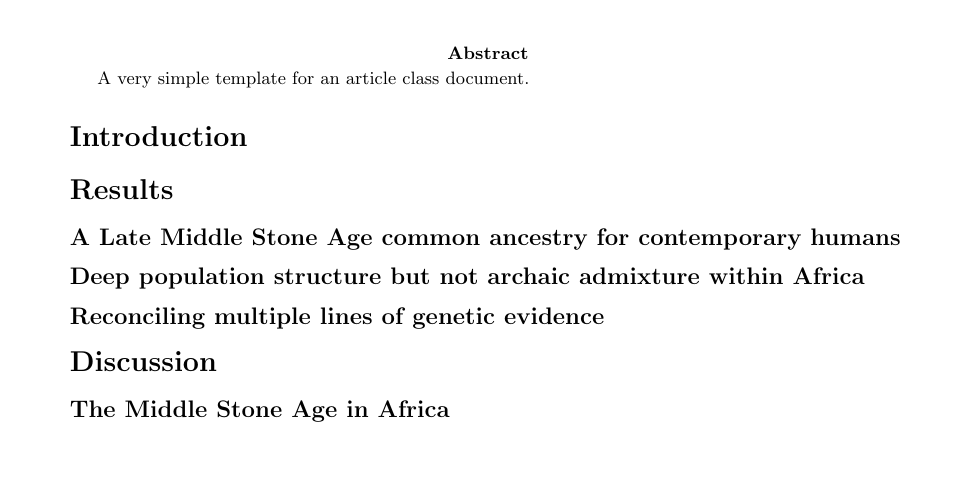
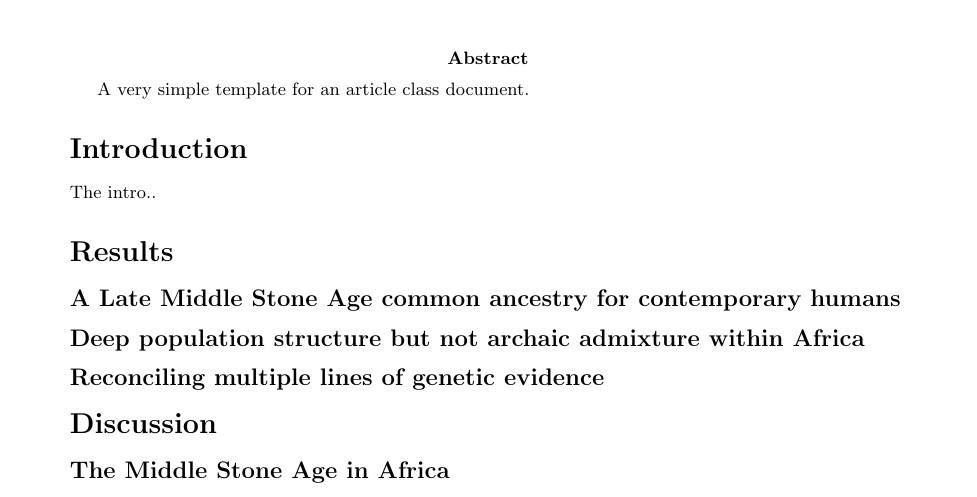
Before and after one commit to apragsdale/african-structure-paper, a LaTeX document (paper.tex): part of page 1 of 3, cut so that both start at the same text, the shorter picture padded with empty space. Compiled offline with pdfLaTeX.

Commit message:
trigger action

```diff
--- a/paper.tex
+++ b/paper.tex
@@ -50,7 +50,7 @@ A very simple template for an article class document.
 
 \section*{Introduction}
 
-
+The intro..
 
 \section*{Results}
 
```
